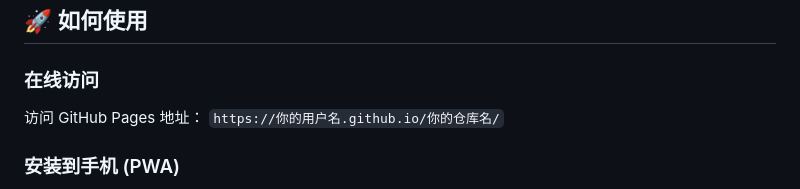
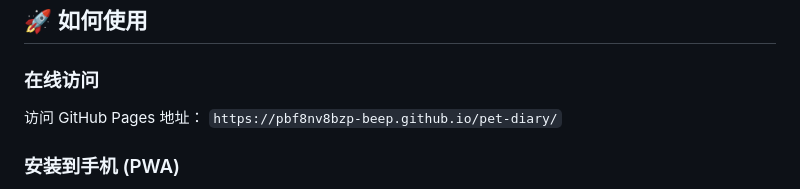
Before and after one commit to pbf8nv8bzp-beep/pet-diary, a Markdown page: README.md, the part around the change. GitHub-like rendering.

```diff
--- a/README.md
+++ b/README.md
@@ -43,7 +43,7 @@
 ## 🚀 如何使用
 
 ### 在线访问
-访问 GitHub Pages 地址： `https://你的用户名.github.io/你的仓库名/`
+访问 GitHub Pages 地址： `https://pbf8nv8bzp-beep.github.io/pet-diary/`
 
 ### 安装到手机 (PWA)
 1. 在手机浏览器 (Safari/Chrome) 中打开网页。
```
